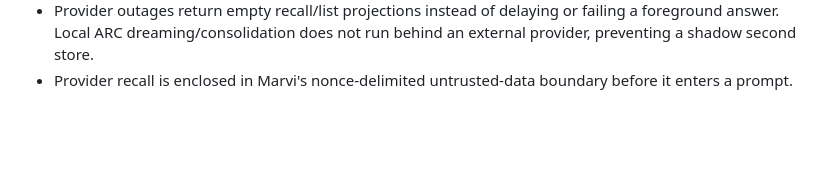
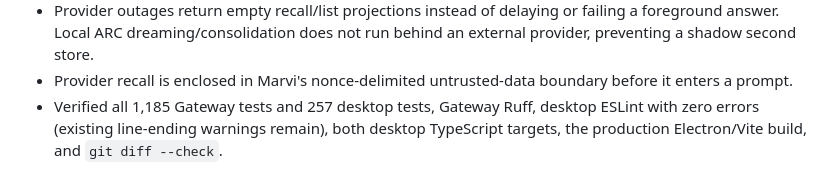
Before and after one commit to xRetr00/Marvi-OS, a Markdown page: docs/IMPLEMENTATION-LOG.md, the part around the change. GitHub-like rendering; blank space fills up the shorter version.

Commit message:
feat(docs): update implementation log and proactive mind phase with test verification details

```diff
--- a/docs/IMPLEMENTATION-LOG.md
+++ b/docs/IMPLEMENTATION-LOG.md
@@ -1222,3 +1222,6 @@ false`, leaving Electron on a mobile-only Vibration API path. Its documented
   behind an external provider, preventing a shadow second store.
 - Provider recall is enclosed in Marvi's nonce-delimited untrusted-data
   boundary before it enters a prompt.
+- Verified all 1,185 Gateway tests and 257 desktop tests, Gateway Ruff, desktop
+  ESLint with zero errors (existing line-ending warnings remain), both desktop
+  TypeScript targets, the production Electron/Vite build, and `git diff --check`.
```
Also changed, not shown: docs/phases/06-proactive-mind.md (+3 -3 lines).
